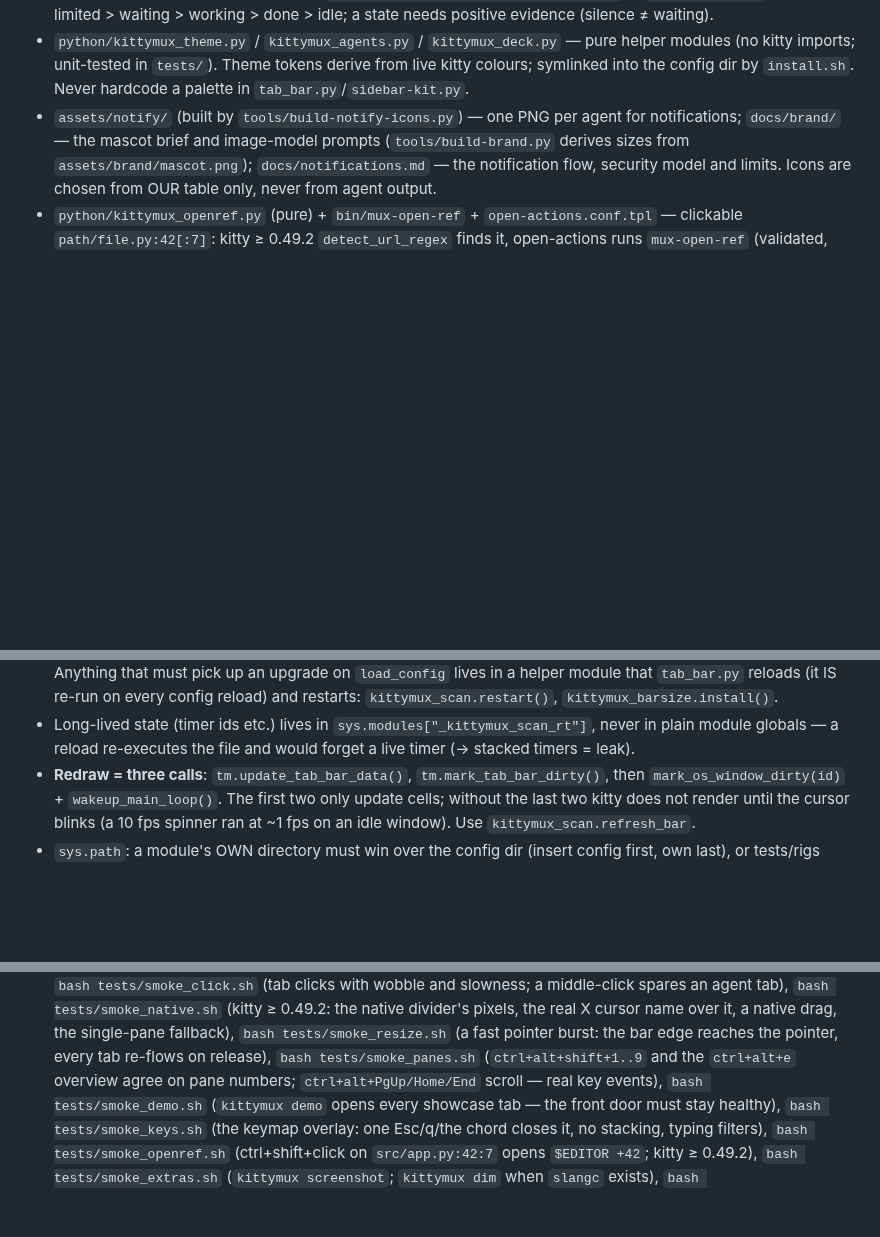
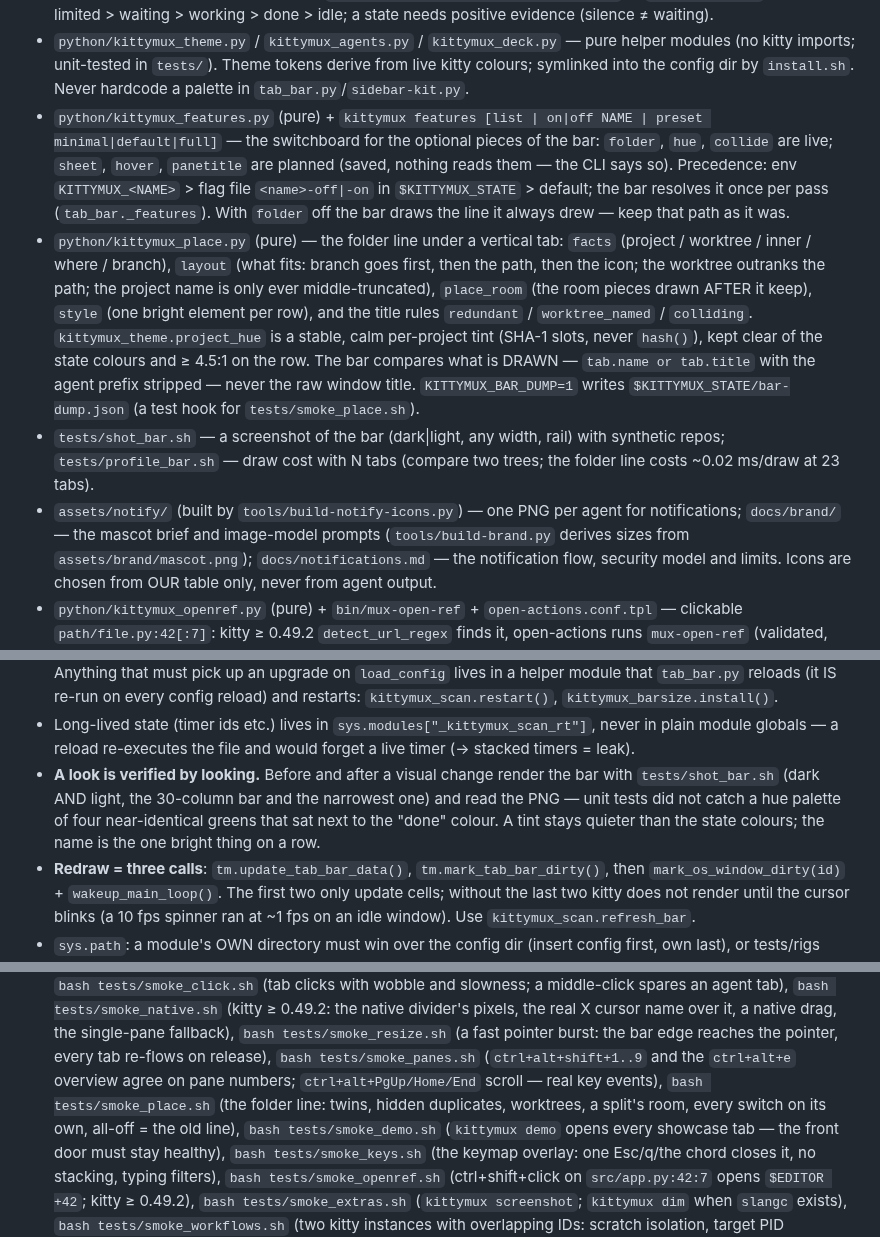
Before and after one commit to KitsuneKode/kittymux, a Markdown page: AGENTS.md, 3 parts joined by grey strips. GitHub-like rendering; blank space fills up the shorter version.

```diff
--- a/AGENTS.md
+++ b/AGENTS.md
@@ -29,6 +29,14 @@ remote work.
 - `python/kittymux_theme.py` / `kittymux_agents.py` / `kittymux_deck.py` — pure helper modules
   (no kitty imports; unit-tested in `tests/`). Theme tokens derive from live kitty colours; symlinked
   into the config dir by `install.sh`. Never hardcode a palette in `tab_bar.py`/`sidebar-kit.py`.
+- `python/kittymux_features.py` (pure) + `kittymux features [list | on|off NAME | preset minimal|default|full]` — the switchboard for the optional pieces of the bar: `folder`, `hue`, `collide` are live; `sheet`,
+  `hover`, `panetitle` are planned (saved, nothing reads them — the CLI says so). Precedence: env `KITTYMUX_<NAME>` > flag file `<name>-off|-on` in `$KITTYMUX_STATE` > default; the bar resolves it once per pass
+  (`tab_bar._features`). With `folder` off the bar draws the line it always drew — keep that path as it was.
+- `python/kittymux_place.py` (pure) — the folder line under a vertical tab: `facts` (project / worktree / inner / where / branch), `layout` (what fits: branch goes first, then the path, then the icon; the worktree outranks the
+  path; the project name is only ever middle-truncated), `place_room` (the room pieces drawn AFTER it keep), `style` (one bright element per row), and the title rules `redundant` / `worktree_named` / `colliding`.
+  `kittymux_theme.project_hue` is a stable, calm per-project tint (SHA-1 slots, never `hash()`), kept clear of the state colours and ≥ 4.5:1 on the row. The bar compares what is DRAWN — `tab.name or tab.title`
+  with the agent prefix stripped — never the raw window title. `KITTYMUX_BAR_DUMP=1` writes `$KITTYMUX_STATE/bar-dump.json` (a test hook for `tests/smoke_place.sh`).
+- `tests/shot_bar.sh` — a screenshot of the bar (dark|light, any width, rail) with synthetic repos; `tests/profile_bar.sh` — draw cost with N tabs (compare two trees; the folder line costs ~0.02 ms/draw at 23 tabs).
 - `assets/notify/` (built by `tools/build-notify-icons.py`) — one PNG per agent for notifications; `docs/brand/` — the mascot
   brief and image-model prompts (`tools/build-brand.py` derives sizes from `assets/brand/mascot.png`); `docs/notifications.md` — the
   notification flow, security model and limits. Icons are chosen from OUR table only, never from agent output.
@@ -151,6 +159,8 @@ Markers are verified against live sessions per agent in `docs/compatibility.md`
   (it IS re-run on every config reload) and restarts: `kittymux_scan.restart()`, `kittymux_barsize.install()`.
 - Long-lived state (timer ids etc.) lives in `sys.modules["_kittymux_scan_rt"]`, never in plain module
   globals — a reload re-executes the file and would forget a live timer (→ stacked timers = leak).
+- **A look is verified by looking.** Before and after a visual change render the bar with `tests/shot_bar.sh` (dark AND light, the 30-column bar and the narrowest one) and read the PNG — unit tests did not catch a hue
+  palette of four near-identical greens that sat next to the "done" colour. A tint stays quieter than the state colours; the name is the one bright thing on a row.
 - **Redraw = three calls**: `tm.update_tab_bar_data()`, `tm.mark_tab_bar_dirty()`, then `mark_os_window_dirty(id)` +
   `wakeup_main_loop()`. The first two only update cells; without the last two kitty does not render until the
   cursor blinks (a 10 fps spinner ran at ~1 fps on an idle window). Use `kittymux_scan.refresh_bar`.
@@ -216,6 +226,7 @@ Markers are verified against live sessions per agent in `docs/compatibility.md`
   `bash tests/smoke_native.sh` (kitty ≥ 0.49.2: the native divider's pixels, the real X cursor name over it, a native drag, the single-pane fallback),
   `bash tests/smoke_resize.sh` (a fast pointer burst: the bar edge reaches the pointer, every tab re-flows on release),
   `bash tests/smoke_panes.sh` (`ctrl+alt+shift+1..9` and the `ctrl+alt+e` overview agree on pane numbers; `ctrl+alt+PgUp/Home/End` scroll — real key events),
+  `bash tests/smoke_place.sh` (the folder line: twins, hidden duplicates, worktrees, a split's room, every switch on its own, all-off = the old line),
   `bash tests/smoke_demo.sh` (`kittymux demo` opens every showcase tab — the front door must stay healthy),
   `bash tests/smoke_keys.sh` (the keymap overlay: one Esc/q/the chord closes it, no stacking, typing filters),
   `bash tests/smoke_openref.sh` (ctrl+shift+click on `src/app.py:42:7` opens `$EDITOR +42`; kitty ≥ 0.49.2),
```
Also changed, not shown: README.md (+12 -4 lines), assets/where-is-this-tab.png (added), 2 other files.
